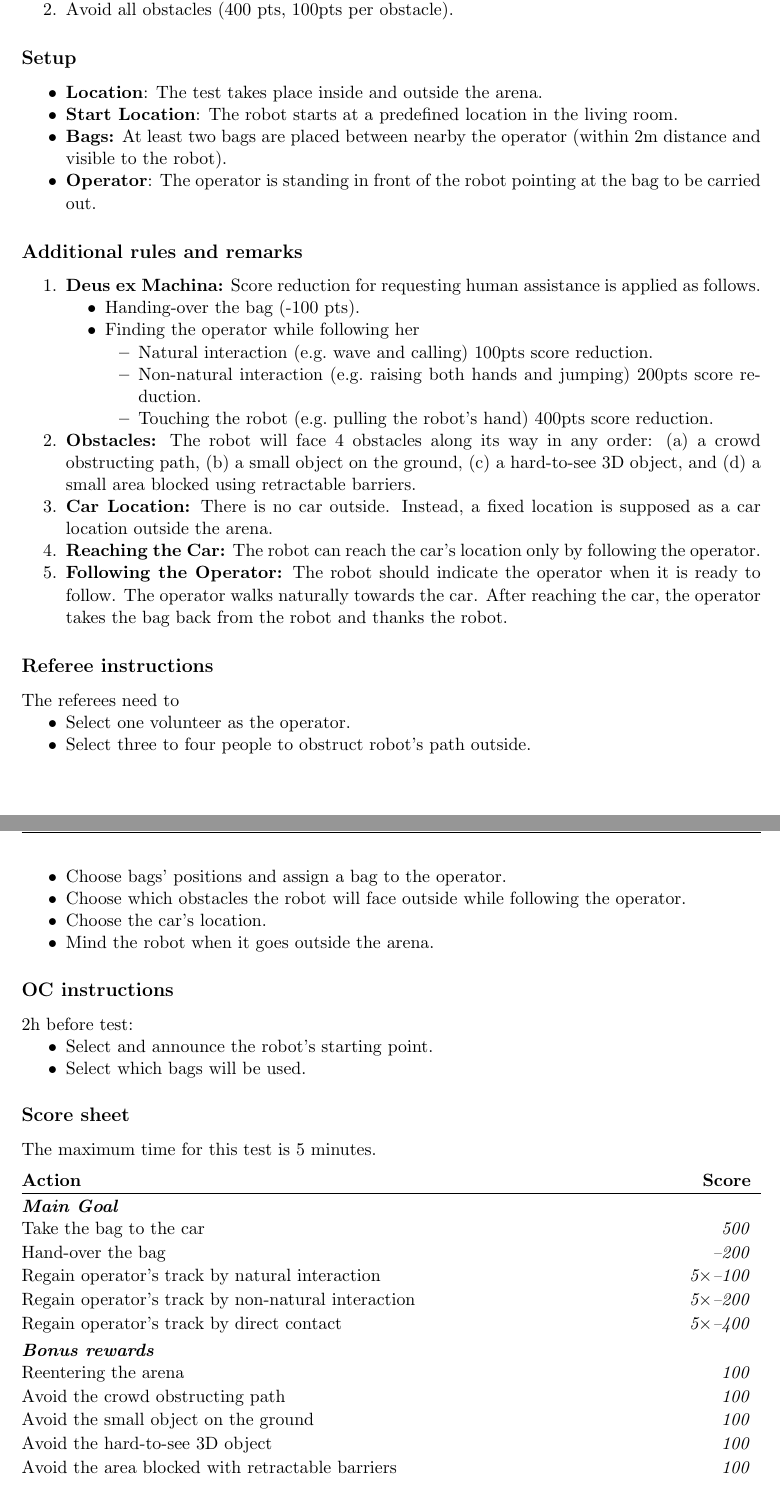
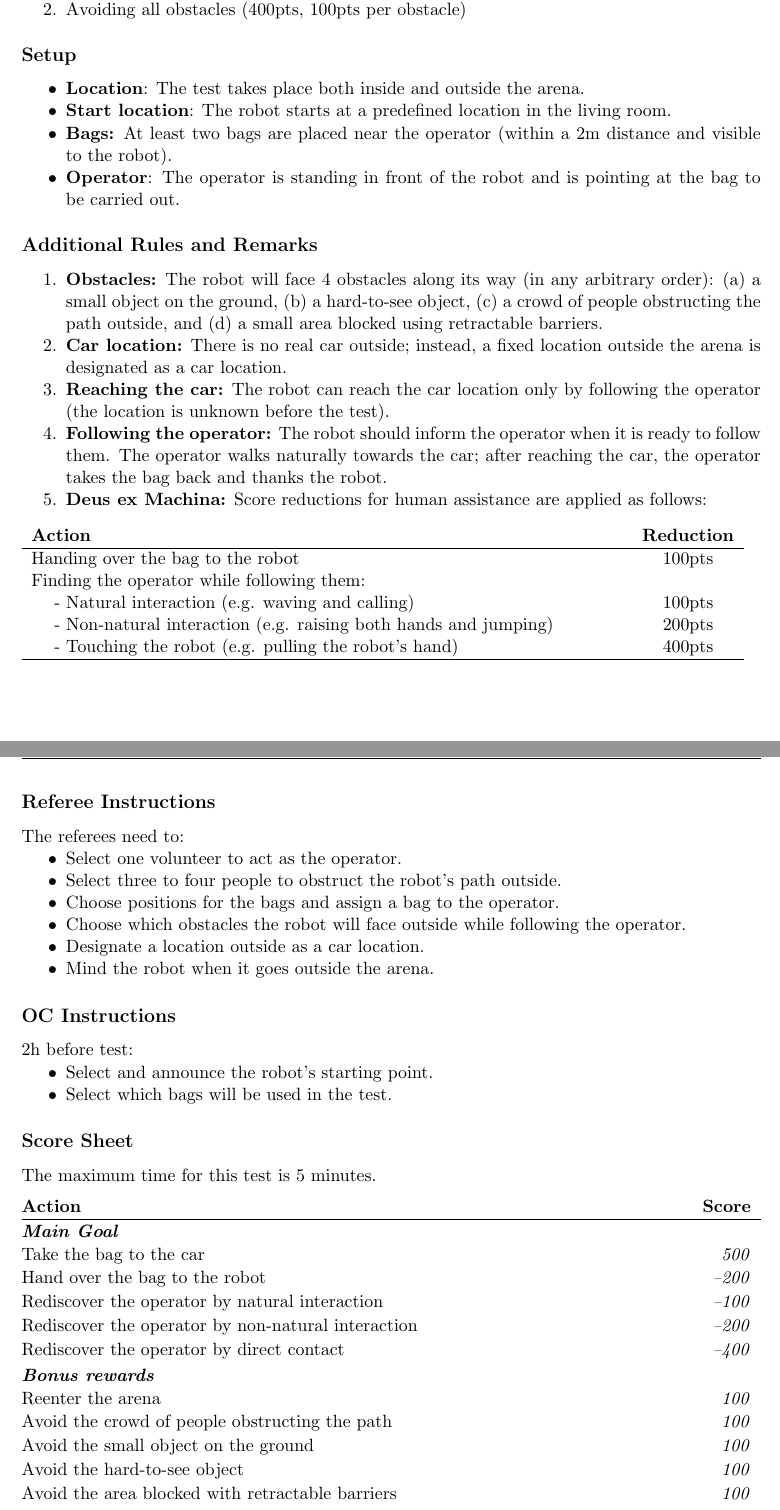
Before and after one commit to RoboCupAtHome/RuleBook, a LaTeX thesis (Rulebook.tex, which reads scoresheets/CarryMyLuggage.tex, tasks/CarryMyLuggage.tex): two parts of pages 45 and 46 of 88, joined at a grey line, cut so that both start at the same text. Compiled offline with pdfLaTeX.

Commit message:
[tasks+scoresheets/CarryMyLuggage] Minor (language and formatting) updates

```diff
--- a/scoresheets/CarryMyLuggage.tex
+++ b/scoresheets/CarryMyLuggage.tex
@@ -4,17 +4,17 @@ The maximum time for this test is 5 minutes.
 \begin{scorelist}
 	\scoreheading{Main Goal}
 	\scoreitem{500}{Take the bag to the car}
-	\penaltyitem{200}{Hand-over the bag}
-	\penaltyitem[5]{100}{Regain operator's track by natural interaction}
-	\penaltyitem[5]{200}{Regain operator's track by non-natural interaction}
-	\penaltyitem[5]{400}{Regain operator's track by direct contact}
+	\penaltyitem{200}{Hand over the bag to the robot}
+	\penaltyitem{100}{Rediscover the operator by natural interaction}
+	\penaltyitem{200}{Rediscover the operator by non-natural interaction}
+	\penaltyitem{400}{Rediscover the operator by direct contact}
 
 
 	\scoreheading{Bonus rewards}
-	\scoreitem{100}{Reentering the arena}
-	\scoreitem{100}{Avoid the crowd obstructing path}
+	\scoreitem{100}{Reenter the arena}
+	\scoreitem{100}{Avoid the crowd of people obstructing the path}
 	\scoreitem{100}{Avoid the small object on the ground}
-	\scoreitem{100}{Avoid the hard-to-see 3D object}
+	\scoreitem{100}{Avoid the hard-to-see object}
 	\scoreitem{100}{Avoid the area blocked with retractable barriers}
 
 	% No longer necessary, computes automatically
--- a/tasks/CarryMyLuggage.tex
+++ b/tasks/CarryMyLuggage.tex
@@ -16,69 +15,65 @@ The robot helps the operator to carry a bag to the car parked outside.
-	\item Avoid all obstacles (400 pts, 100pts per obstacle).
+	\item Reentering the arena (100pts)
+	\item Avoiding all obstacles (400pts, 100pts per obstacle)
 \end{enumerate}
 
 
 \subsection*{Setup}
 \begin{itemize}[nosep]
-	\item \textbf{Location}: The test takes place inside and outside the arena.
-
-	\item \textbf{Start Location}: The robot starts at a predefined location in the living room.
-
-	\item \textbf{Bags:} At least two bags are placed between nearby the operator (within 2m distance and visible to the robot).
-
-	\item \textbf{Operator}: The operator is standing in front of the robot pointing at the bag to be carried out.
-
+	\item \textbf{Location}: The test takes place both inside and outside the arena.
+	\item \textbf{Start location}: The robot starts at a predefined location in the living room.
+	\item \textbf{Bags:} At least two bags are placed near the operator (within a 2m distance and visible to the robot).
+	\item \textbf{Operator}: The operator is standing in front of the robot and is pointing at the bag to be carried out.
 \end{itemize}
 
-\subsection*{Additional rules and remarks}
+\subsection*{Additional Rules and Remarks}
 \begin{enumerate}[nosep]
-	\item \textbf{Deus ex Machina:} Score reduction for requesting human assistance is applied as follows.
-	\begin{itemize}[nosep]
-		\item Handing-over the bag (-100 pts).
-		\item Finding the operator while following her
-		\begin{itemize}[nosep]
-		\item Natural interaction (e.g.~wave and calling) 100pts score reduction.
-		\item Non-natural interaction (e.g.~raising both hands and jumping) 200pts score reduction.
-		\item Touching the robot (e.g.~pulling the robot's hand) 400pts score reduction.
-		\end{itemize}
-	\end{itemize}
-
-	\item \textbf{Obstacles:} The robot will face 4 obstacles along its way in any order:
+	\item \textbf{Obstacles:} The robot will face 4 obstacles along its way (in any arbitrary order):
 	\begin{enumerate*}[label=(\alph*)]
-		\item a crowd obstructing path,
 		\item a small object on the ground,
-		\item a hard-to-see 3D object,
-		and
+		\item a hard-to-see object,
+		\item a crowd of people obstructing the path outside, and
 		\item a small area blocked using retractable barriers.
 	\end{enumerate*}
 
-	\item \textbf{Car Location:} There is no car outside. Instead, a fixed location is supposed as a car location outside the arena.
+	\item \textbf{Car location:} There is no real car outside; instead, a fixed location outside the arena is designated as a car location.
 
-	\item \textbf{Reaching the Car:} The robot can reach the car's location only by following the operator.
+	\item \textbf{Reaching the car:} The robot can reach the car location only by following the operator (the location is unknown before the test).
 
-	\item \textbf{Following the Operator:} The robot should indicate the operator when it is ready to follow. The operator walks naturally towards the car. After reaching the car, the operator takes the bag back from the robot and thanks the robot.
+	\item \textbf{Following the operator:} The robot should inform the operator when it is ready to follow them. The operator walks naturally towards the car; after reaching the car, the operator takes the bag back and thanks the robot.
 
+	\item \textbf{Deus ex Machina:} Score reductions for human assistance are applied as follows:
+	\begin{table}[h]
+		\begin{tabular}{m{0.8\linewidth} c}
+			\textbf{Action} & \textbf{Reduction} \\\hline
+			Handing over the bag to the robot & 100pts \\
+			Finding the operator while following them: & \\
+			\hspace{0.5cm}- Natural interaction (e.g. waving and calling) & 100pts \\
+			\hspace{0.5cm}- Non-natural interaction (e.g. raising both hands and jumping) & 200pts \\
+			\hspace{0.5cm}- Touching the robot (e.g. pulling the robot's hand) & 400pts \\\hline
+		\end{tabular}
+	\end{table}
 \end{enumerate}
 
 
-\subsection*{Referee instructions}
+\subsection*{Referee Instructions}
 
-The referees need to
+The referees need to:
 \begin{itemize}[nosep]
-	\item Select one volunteer as the operator.
-	\item Select three to four people to obstruct robot's path outside.
-	\item Choose bags' positions and assign a bag to the operator.
+	\item Select one volunteer to act as the operator.
+	\item Select three to four people to obstruct the robot's path outside.
+	\item Choose positions for the bags and assign a bag to the operator.
 	\item Choose which obstacles the robot will face outside while following the operator.
-	\item Choose the car's location.
+	\item Designate a location outside as a car location.
 	\item Mind the robot when it goes outside the arena.
 \end{itemize}
 
-\subsection*{OC instructions}
+\subsection*{OC Instructions}
 
 2h before test:
 \begin{itemize}[nosep]
 	\item Select and announce the robot's starting point.
-	\item Select which bags will be used.
+	\item Select which bags will be used in the test.
 \end{itemize}
 
-\subsection*{Score sheet}
+\subsection*{Score Sheet}
 \input{scoresheets/CarryMyLuggage.tex}
```
Also changed, not shown: tasks/CarryMyLuggage.tex (11 more changed lines).
